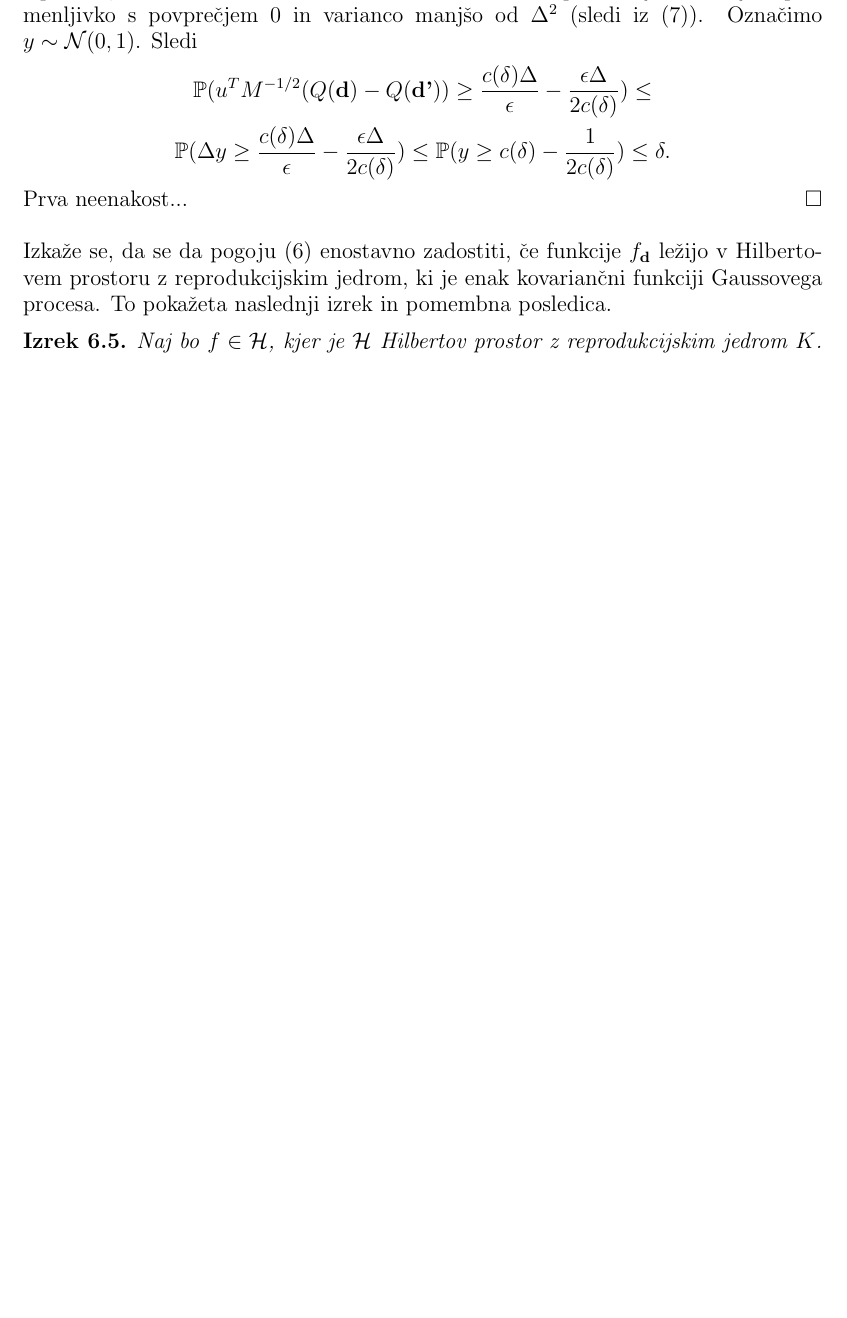
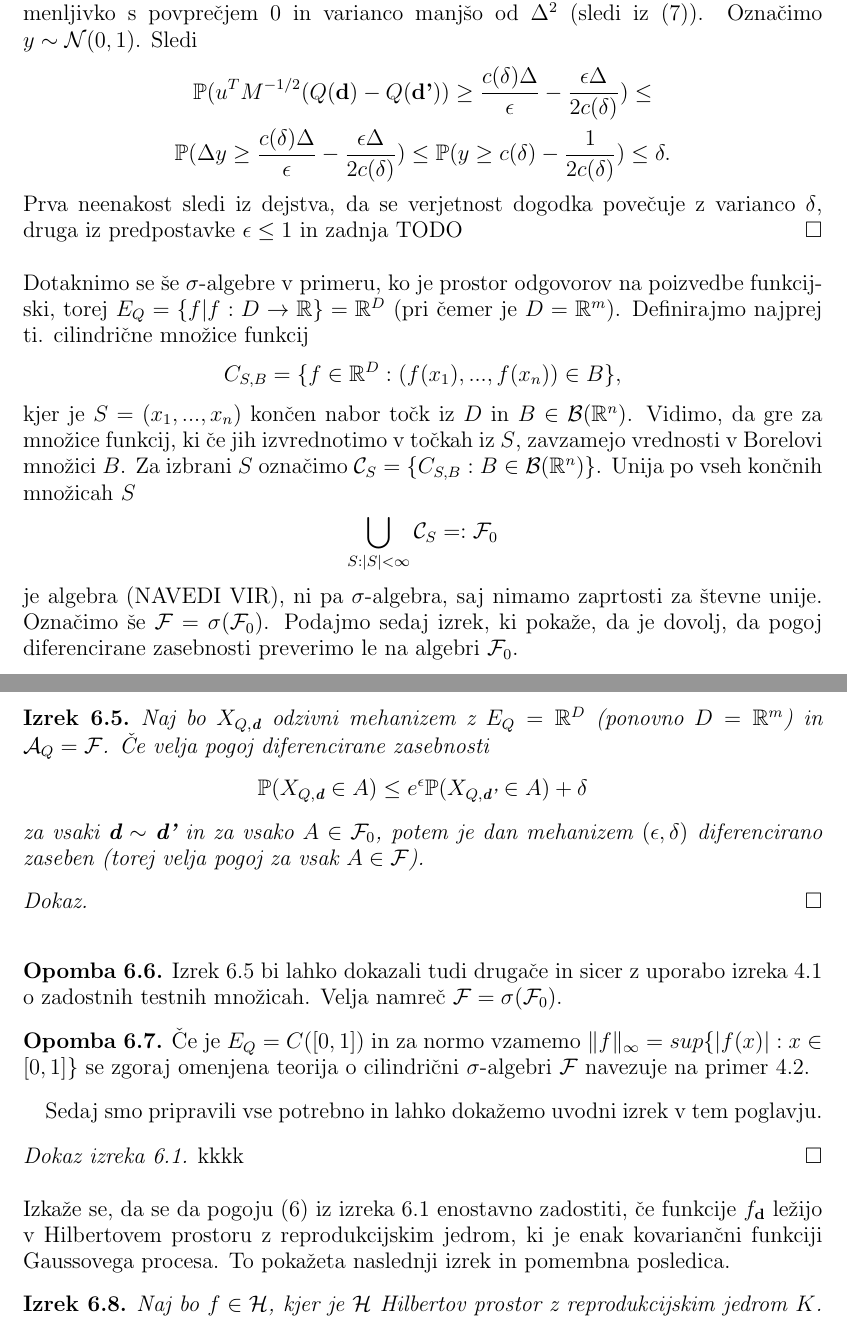
Before and after one commit to metodj/thesis, a LaTeX paper (julij/besedilo2.tex): part of page 22 of 24 before the commit and two parts of pages 22 and 23 of 25 after it, the two joined at a grey line, cut so that both start at the same text, the shorter picture padded with empty space. Compiled offline with pdfLaTeX.

Commit message:
radi se2

```diff
--- a/julij/besedilo2.tex
+++ b/julij/besedilo2.tex
@@ -663,11 +660,42 @@ Opazimo, da na levi strani neenakosti dobimo normalno porazdeljeno slučajno spr
 \mathbb{P}(u^T M^{-1/2}(Q(\textbf{d})-Q(\textbf{d'})) \geq \frac{c(\delta)\Delta}{\epsilon} - \frac{\epsilon \Delta}{2 c(\delta)}) \leq \\
 \mathbb{P}(\Delta y \geq \frac{c(\delta)\Delta}{\epsilon} - \frac{\epsilon \Delta}{2 c(\delta)}) \leq \mathbb{P}(y \geq c(\delta) - \frac{1}{2 c(\delta)}) \leq \delta.
 \end{gather*}
-Prva neenakost...
+Prva neenakost sledi iz dejstva, da se verjetnost dogodka povečuje z varianco $\delta$, druga iz predpostavke $\epsilon \leq 1$ in zadnja TODO
 \qed
 \newline
 \newline
-Izkaže se, da se da pogoju $(6)$ enostavno zadostiti, če funkcije $f_{\textbf{d}}$ ležijo v Hilbertovem prostoru z reprodukcijskim jedrom, ki je enak kovariančni funkciji Gaussovega procesa. To pokažeta naslednji izrek in pomembna posledica.
+Dotaknimo se še $\sigma$-algebre v primeru, ko je prostor odgovorov na poizvedbe funkcijski, torej $E_Q = \{f | f : D \rightarrow \mathbb{R}\} = \mathbb{R}^D$ (pri čemer je $D=\mathbb{R}^m$). Definirajmo najprej ti. cilindrične množice funkcij
+\begin{gather*}
+C_{S,B} = \{ f \in \mathbb{R}^D : (f(x_1), ..., f(x_n)) \in B \},
+\end{gather*}
+kjer je $S = (x_1,...,x_n)$ končen nabor točk iz $D$ in $B \in \mathcal{B}(\mathbb{R}^n)$. Vidimo, da gre za množice funkcij, ki če jih izvrednotimo v točkah iz $S$, zavzamejo vrednosti v Borelovi množici $B$. Za izbrani $S$ označimo $\mathcal{C}_S = \{ C_{S,B} : B \in \mathcal{B}(\mathbb{R}^n) \}$. Unija po vseh končnih množicah $S$
+\begin{gather*}
+\bigcup_{S : |S| < \infty} \mathcal{C}_S =: \mathcal{F}_0
+\end{gather*}
+je algebra (NAVEDI VIR), ni pa $\sigma$-algebra, saj nimamo zaprtosti za števne unije. Označimo še $\mathcal{F} = \sigma(\mathcal{F}_0)$. Podajmo sedaj izrek, ki pokaže, da je dovolj, da pogoj diferencirane zasebnosti preverimo le na algebri $\mathcal{F}_0$.
+\begin{izrek}
+Naj bo $X_{Q,\textbf{d}}$ odzivni mehanizem z $E_Q = \mathbb{R}^D$ (ponovno $D = \mathbb{R}^m$) in $\mathcal{A}_Q = \mathcal{F}$. Če velja pogoj diferencirane zasebnosti
+\begin{gather*}
+\mathbb{P}(X_{Q,\textbf{d}} \in A) \leq e^\epsilon \mathbb{P}(X_{Q,\textbf{d'}} \in A) + \delta
+\end{gather*}
+za vsaki $\textbf{d} \sim \textbf{d'}$ in za vsako $A \in \mathcal{F}_0$, potem je dan mehanizem $(\epsilon, \delta)$ diferencirano zaseben (torej velja pogoj za vsak $A \in \mathcal{F}$).
+\end{izrek}
+\proof
+\qed
+\newline
+\begin{opomba}
+Izrek 6.5 bi lahko dokazali tudi drugače in sicer z uporabo izreka 4.1 o zadostnih testnih množicah. Velja namreč $\mathcal{F} = \sigma(\mathcal{F}_0).$
+\end{opomba}
+\begin{opomba}
+Če je $E_Q = C ([0,1])$ in za normo vzamemo $\|f\|_{\infty} = sup\{|f(x)| : x \in [0,1]\}$ se zgoraj omenjena teorija o cilindrični $\sigma$-algebri $\mathcal{F}$ navezuje na primer 4.2.
+\end{opomba}
+Sedaj smo pripravili vse potrebno in lahko dokažemo uvodni izrek v tem poglavju.
+\proof[Dokaz izreka 6.1]
+kkkk
+\qed
+\newline
+\newline
+Izkaže se, da se da pogoju $(6)$ iz izreka 6.1 enostavno zadostiti, če funkcije $f_{\textbf{d}}$ ležijo v Hilbertovem prostoru z reprodukcijskim jedrom, ki je enak kovariančni funkciji Gaussovega procesa. To pokažeta naslednji izrek in pomembna posledica.
 
 \begin{izrek}
 Naj bo $f \in \mathcal{H}$, kjer je $\mathcal{H}$ Hilbertov prostor z reprodukcijskim jedrom $K$. Potem za vsako $x_1, ..., x_n$ končno zaporedje točk v $\mathbb{R}^m$ velja:
```
Also changed, not shown: julij/besedilo2.pdf, julij/besedilo2.tex (5 more changed lines).
